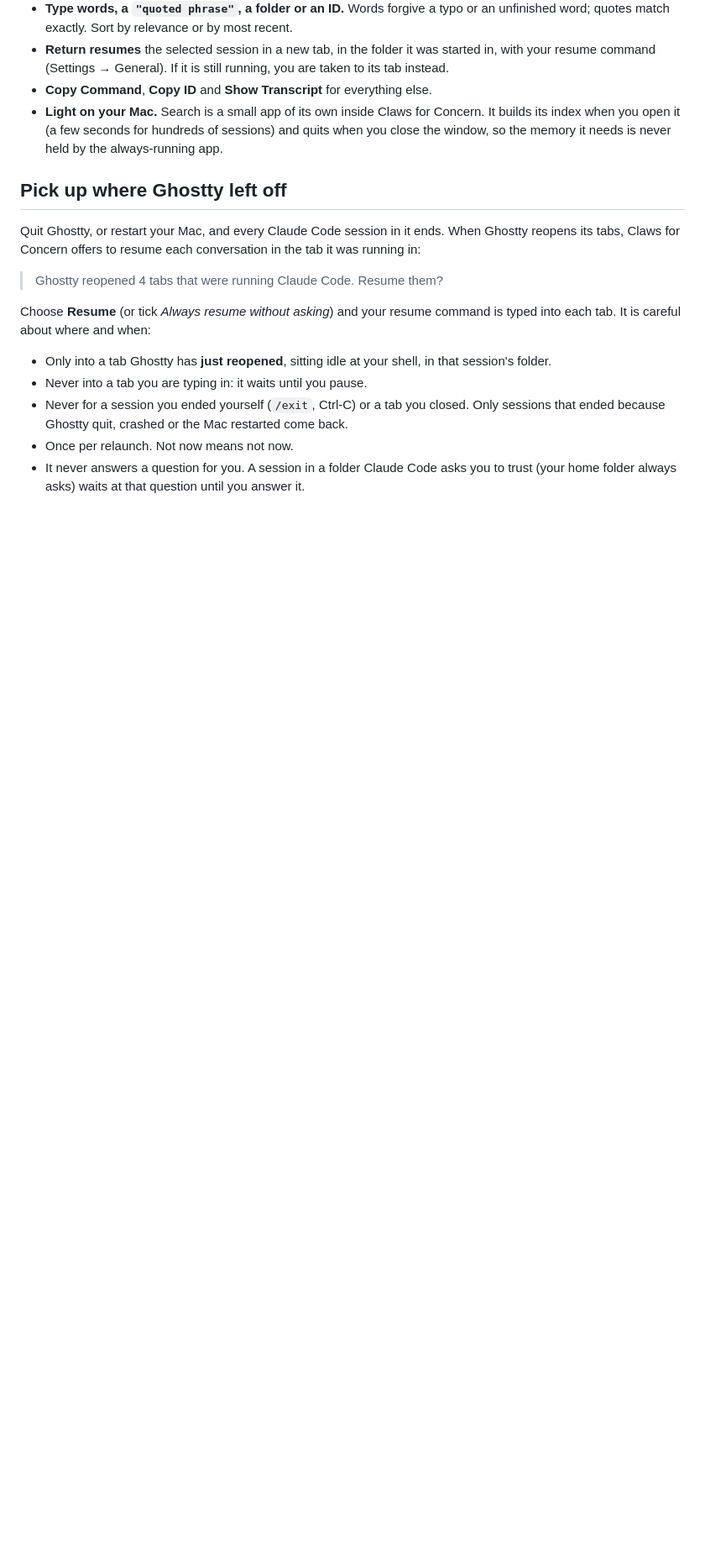
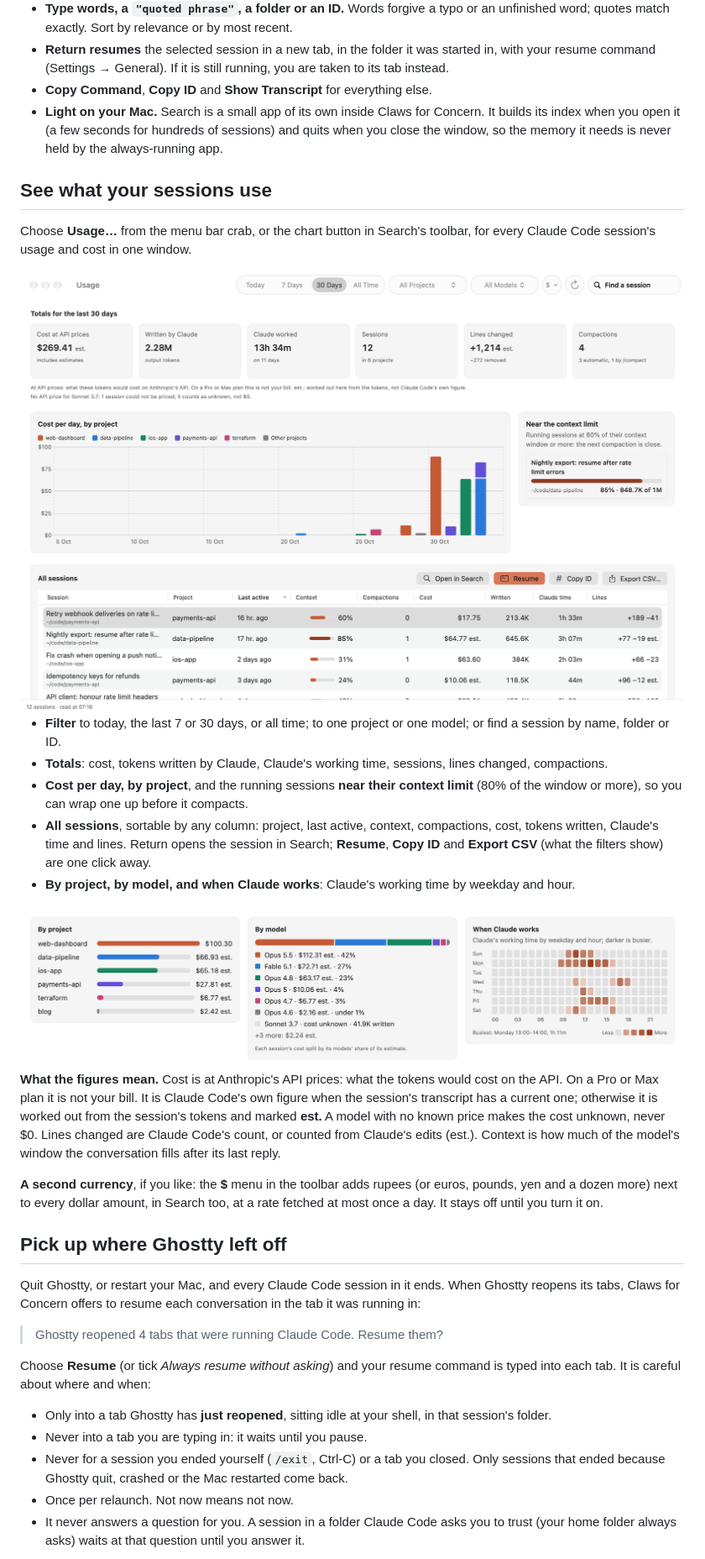
Before and after one commit to patildhruv/claws-for-concern, a Markdown page: README.md, the part around one of its changes. Shown at 84% size. Rendered like a GitHub page; pictures changed too: docs/media/usage-light.png (added), docs/media/usage-more-light.png (added); blank space fills up the shorter version.

```diff
--- a/README.md
+++ b/README.md
@@ -98,6 +98,41 @@ and subagents, plus each session's name, folder and ID. ⌘, from there opens Se
 - **Light on your Mac.** Search is a small app of its own inside Claws for Concern. It builds its index
   when you open it (a few seconds for hundreds of sessions) and quits when you close the window, so the
   memory it needs is never held by the always-running app.
+
+## See what your sessions use
+
+Choose **Usage…** from the menu bar crab, or the chart button in Search's toolbar, for every Claude Code
+session's usage and cost in one window.
+
+<picture>
+  <source media="(prefers-color-scheme: dark)" srcset="docs/media/usage-dark.png">
+  <img src="docs/media/usage-light.png" alt="The Usage window on made-up sessions, last 30 days: tiles for cost at API prices ($269.41 est.), tokens written by Claude, Claude's working time, 12 sessions, lines changed and compactions; cost per day as bars stacked by project; a running session at 85% of its context window; and the table of all sessions with Open in Search, Resume, Copy ID and Export CSV">
+</picture>
+
+- **Filter** to today, the last 7 or 30 days, or all time; to one project or one model; or find a session
+  by name, folder or ID.
+- **Totals**: cost, tokens written by Claude, Claude's working time, sessions, lines changed, compactions.
+- **Cost per day, by project**, and the running sessions **near their context limit** (80% of the window
+  or more), so you can wrap one up before it compacts.
+- **All sessions**, sortable by any column: project, last active, context, compactions, cost, tokens
+  written, Claude's time and lines. Return opens the session in Search; **Resume**, **Copy ID** and
+  **Export CSV** (what the filters show) are one click away.
+- **By project, by model, and when Claude works**: Claude's working time by weekday and hour.
+
+<picture>
+  <source media="(prefers-color-scheme: dark)" srcset="docs/media/usage-more-dark.png">
+  <img src="docs/media/usage-more-light.png" alt="The Usage window's last row: cost by project as bars, cost by model with each model's share, and a weekday by hour map of Claude's working time, busiest in the late morning and early afternoon">
+</picture>
+
+**What the figures mean.** Cost is at Anthropic's API prices: what the tokens would cost on the API. On a
+Pro or Max plan it is not your bill. It is Claude Code's own figure when the session's transcript has a
+current one; otherwise it is worked out from the session's tokens and marked **est.** A model with no
+known price makes the cost unknown, never $0. Lines changed are Claude Code's count, or counted from
+Claude's edits (est.). Context is how much of the model's window the conversation fills after its last reply.
+
+**A second currency**, if you like: the **$** menu in the toolbar adds rupees (or euros, pounds, yen and a
+dozen more) next to every dollar amount, in Search too, at a rate fetched at most once a day. It stays off
+until you turn it on.
 
 ## Pick up where Ghostty left off
 
```
Also changed, not shown: other parts of README.md (+16 -4 lines), docs/code-map.md (+14 -5 lines), docs/usage-window.md (added, +200 -0 lines), docs/media/usage-dark.png (added), docs/media/usage-more-dark.png (added), 1 other file.
